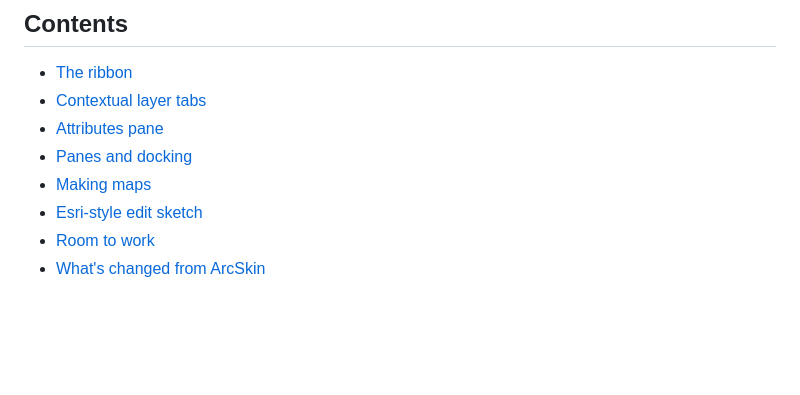
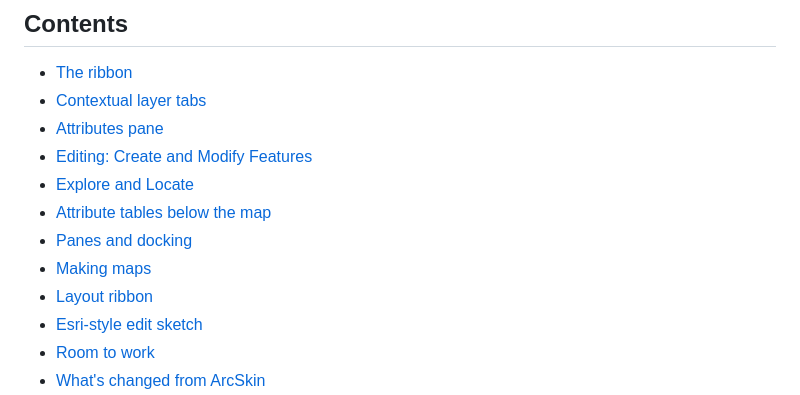
Before and after one commit to pwizzle77-cmd/qgis-keystone-ui, a Markdown page: README.md, the part around one of its changes. GitHub-like rendering; blank space fills up the shorter version.

```diff
--- a/README.md
+++ b/README.md
@@ -20,8 +20,12 @@ sheets in one click, and gives your own plugins proper tabs instead of an "every
 - [The ribbon](#the-ribbon)
 - [Contextual layer tabs](#contextual-layer-tabs)
 - [Attributes pane](#attributes-pane)
+- [Editing: Create and Modify Features](#editing-create-and-modify-features)
+- [Explore and Locate](#explore-and-locate)
+- [Attribute tables below the map](#attribute-tables-below-the-map)
 - [Panes and docking](#panes-and-docking)
 - [Making maps](#making-maps)
+- [Layout ribbon](#layout-ribbon)
 - [Esri-style edit sketch](#esri-style-edit-sketch)
 - [Room to work](#room-to-work)
 - [What's changed from ArcSkin](#whats-changed-from-arcskin)
```
Also changed, not shown: other parts of README.md (+74 -0 lines), docs/images/layout-ribbon.png (added), 18 other files.
